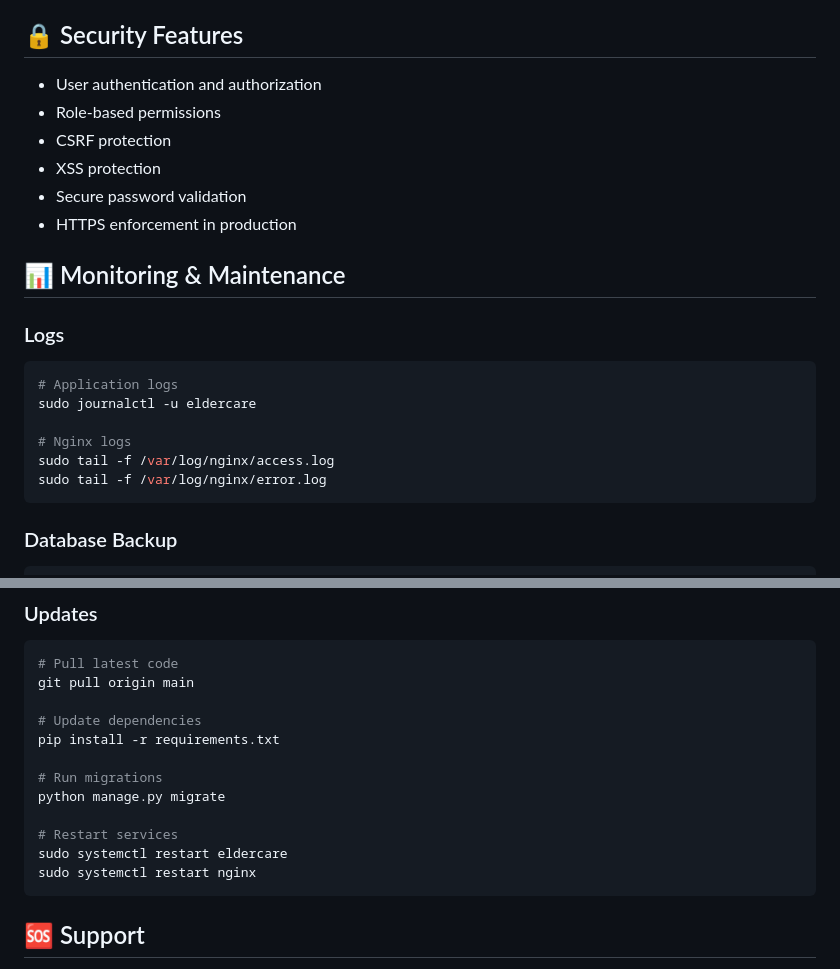
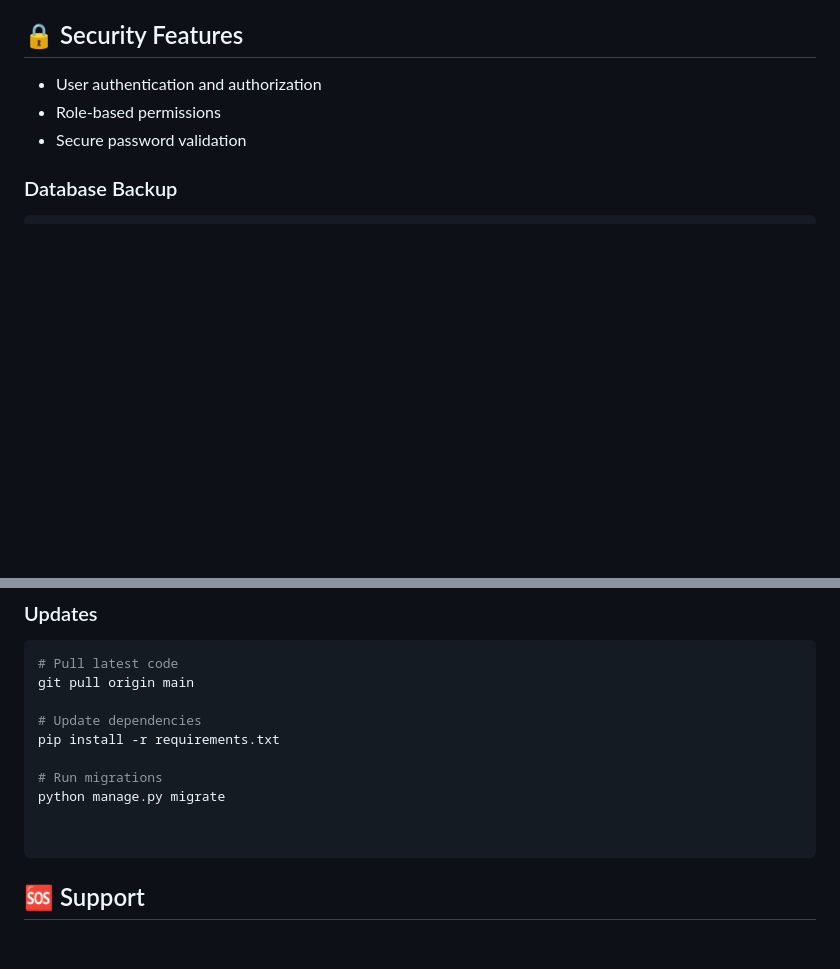
Before and after one commit to NRAfnan/CSE370-RDBMS-Project, a Markdown page: README.md, 2 parts joined by grey strips. Drawn GitHub-style; blank space fills up the shorter version.

````diff
--- a/README.md
+++ b/README.md
@@ -240,22 +110,7 @@ heroku run python manage.py createsuperuser
 
 - User authentication and authorization
 - Role-based permissions
-- CSRF protection
-- XSS protection
 - Secure password validation
-- HTTPS enforcement in production
-
-## 📊 Monitoring & Maintenance
-
-### Logs
-```bash
-# Application logs
-sudo journalctl -u eldercare
-
-# Nginx logs
-sudo tail -f /var/log/nginx/access.log
-sudo tail -f /var/log/nginx/error.log
-```
 
 ### Database Backup
 ```bash
@@ -277,9 +132,7 @@ pip install -r requirements.txt
 # Run migrations
 python manage.py migrate
 
-# Restart services
-sudo systemctl restart eldercare
-sudo systemctl restart nginx
+
 ```
 
 ## 🆘 Support
````
Also changed, not shown: other parts of README.md (+0 -130 lines).
